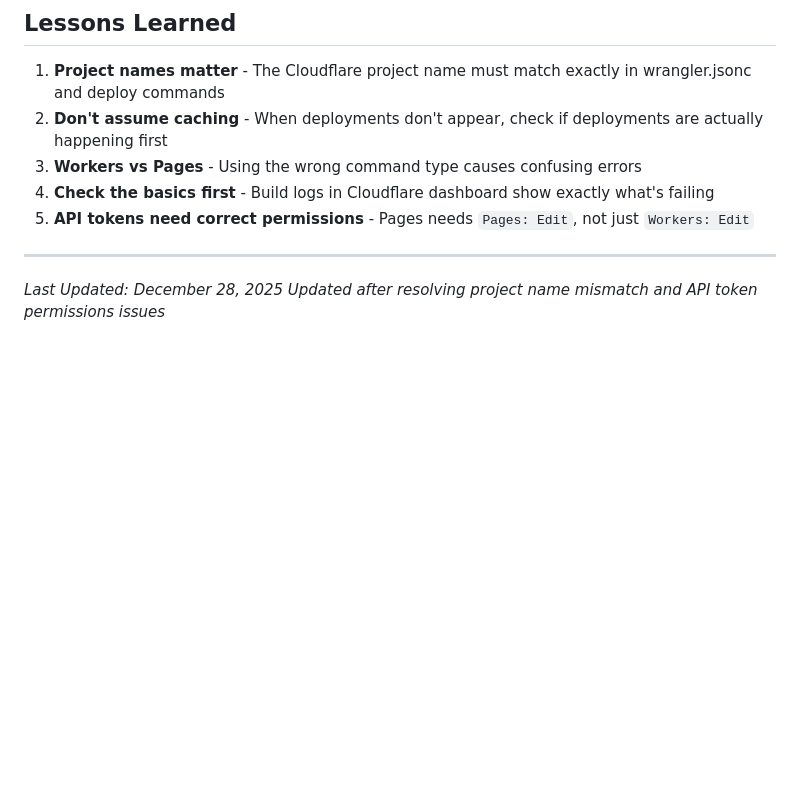
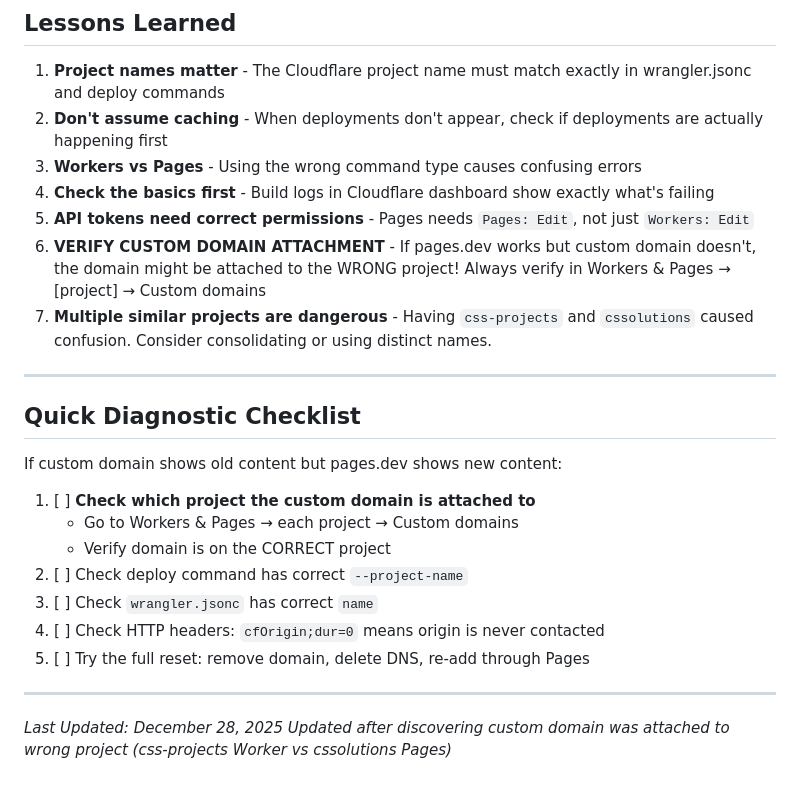
Before and after one commit to 9kkjpgv47s-cpu/css-projects, a Markdown page: claude fixes/web-deployment-troubleshooting.md, the part around the change printed below. Drawn GitHub-style; blank space fills up the shorter version.

```diff
--- a/claude fixes/web-deployment-troubleshooting.md
+++ b/claude fixes/web-deployment-troubleshooting.md
@@ -296,8 +338,24 @@ git remote -v
 3. **Workers vs Pages** - Using the wrong command type causes confusing errors
 4. **Check the basics first** - Build logs in Cloudflare dashboard show exactly what's failing
 5. **API tokens need correct permissions** - Pages needs `Pages: Edit`, not just `Workers: Edit`
+6. **VERIFY CUSTOM DOMAIN ATTACHMENT** - If pages.dev works but custom domain doesn't, the domain might be attached to the WRONG project! Always verify in Workers & Pages → [project] → Custom domains
+7. **Multiple similar projects are dangerous** - Having `css-projects` and `cssolutions` caused confusion. Consider consolidating or using distinct names.
+
+---
+
+## Quick Diagnostic Checklist
+
+If custom domain shows old content but pages.dev shows new content:
+
+1. [ ] **Check which project the custom domain is attached to**
+   - Go to Workers & Pages → each project → Custom domains
+   - Verify domain is on the CORRECT project
+2. [ ] Check deploy command has correct `--project-name`
+3. [ ] Check `wrangler.jsonc` has correct `name`
+4. [ ] Check HTTP headers: `cfOrigin;dur=0` means origin is never contacted
+5. [ ] Try the full reset: remove domain, delete DNS, re-add through Pages
 
 ---
 
 *Last Updated: December 28, 2025*
-*Updated after resolving project name mismatch and API token permissions issues*
+*Updated after discovering custom domain was attached to wrong project (css-projects Worker vs cssolutions Pages)*
```
Also changed, not shown: other parts of claude fixes/web-deployment-troubleshooting.md (+42 -0 lines).
